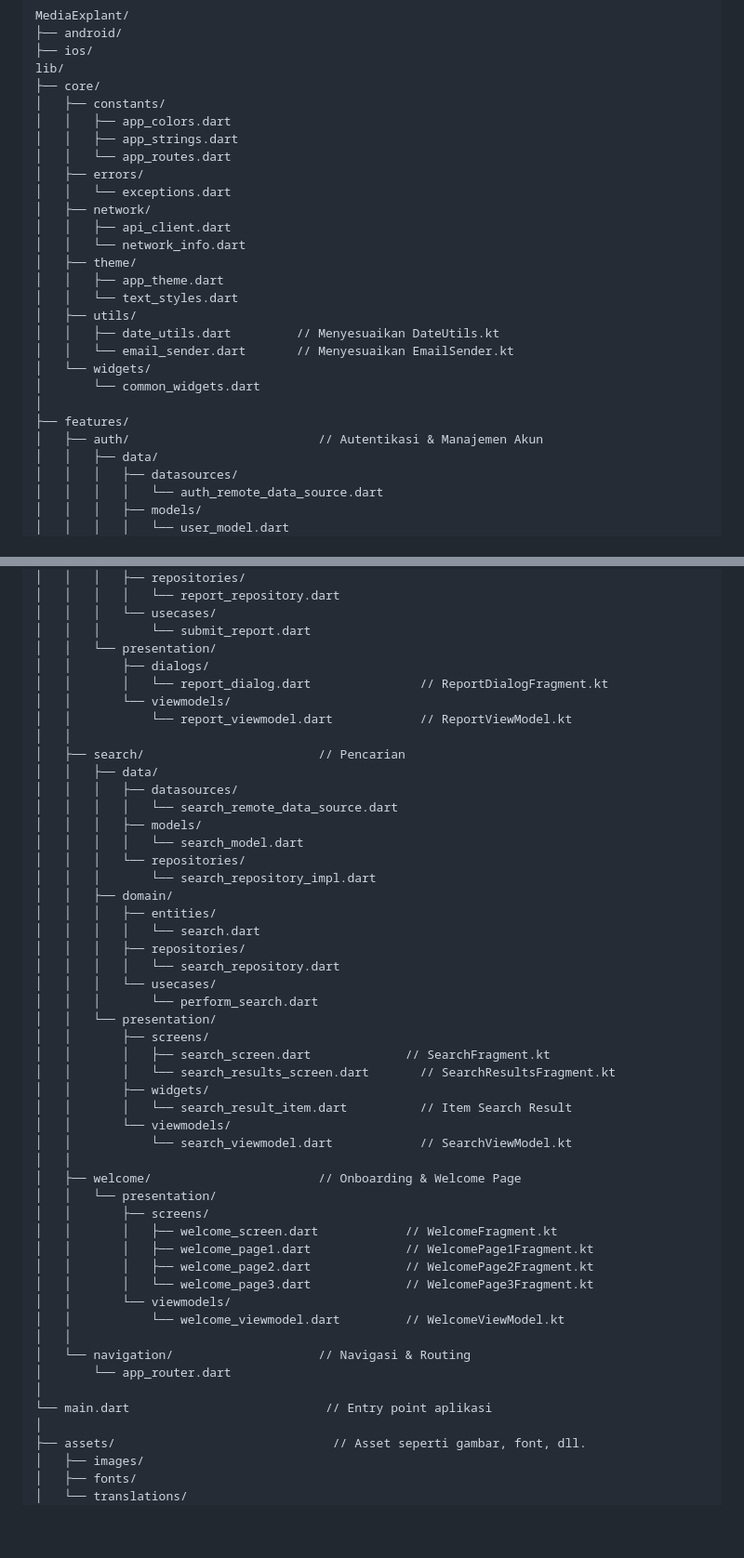
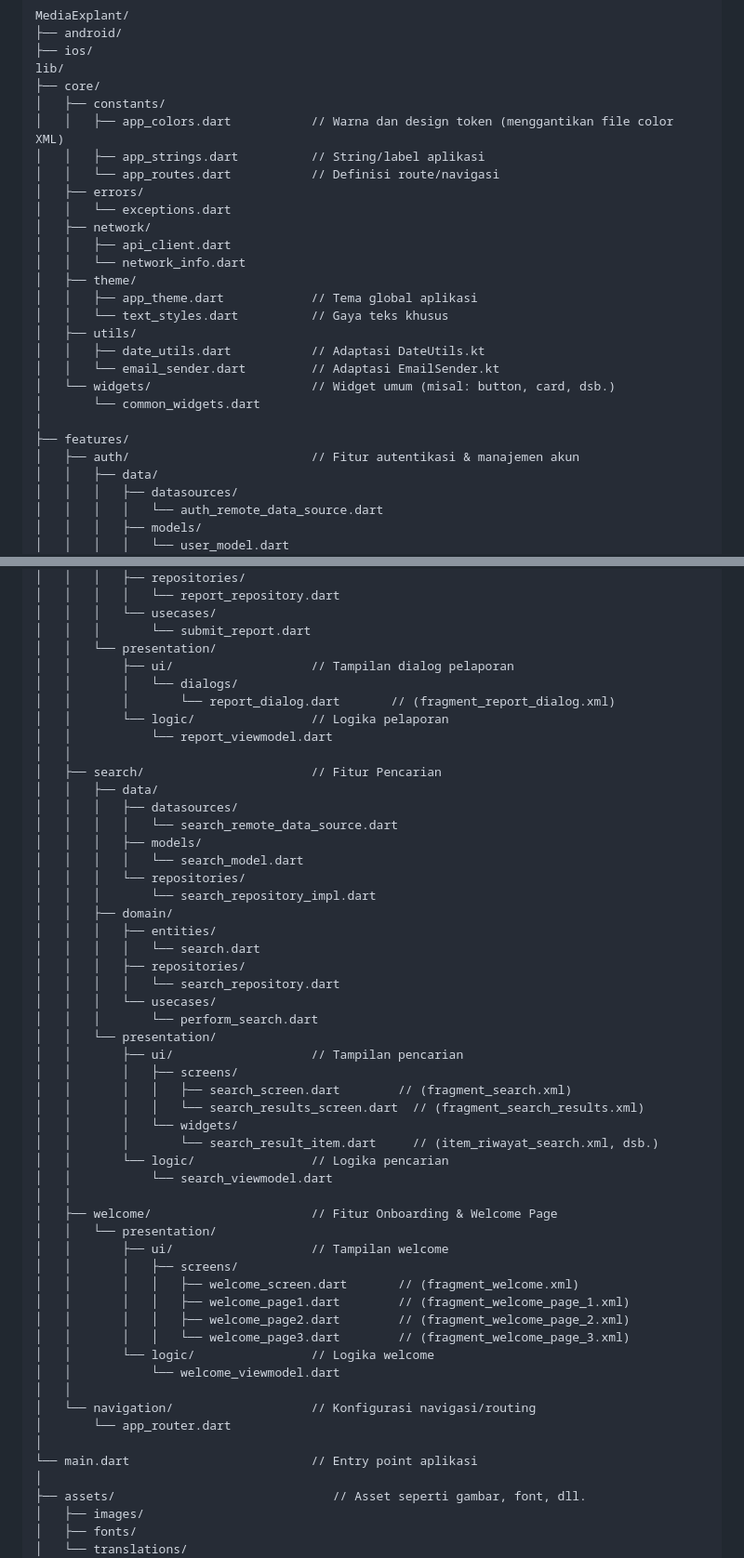
Before and after one commit to DevMossTeam/MediaExplant-Mobile, a Markdown page: README.md, 2 parts joined by grey strips. Shown: that part at 93% size. Drawn GitHub-style; blank space fills up the shorter version.

```diff
--- a/README.md
+++ b/README.md
@@ -5,25 +5,25 @@ MediaExplant/
 lib/
 ├── core/
 │   ├── constants/
-│   │   ├── app_colors.dart
-│   │   ├── app_strings.dart
-│   │   └── app_routes.dart
+│   │   ├── app_colors.dart           // Warna dan design token (menggantikan file color XML)
+│   │   ├── app_strings.dart          // String/label aplikasi
+│   │   └── app_routes.dart           // Definisi route/navigasi
 │   ├── errors/
 │   │   └── exceptions.dart
 │   ├── network/
 │   │   ├── api_client.dart
 │   │   └── network_info.dart
 │   ├── theme/
-│   │   ├── app_theme.dart
-│   │   └── text_styles.dart
+│   │   ├── app_theme.dart            // Tema global aplikasi
+│   │   └── text_styles.dart          // Gaya teks khusus
 │   ├── utils/
-│   │   ├── date_utils.dart         // Menyesuaikan DateUtils.kt
-│   │   └── email_sender.dart       // Menyesuaikan EmailSender.kt
-│   └── widgets/
+│   │   ├── date_utils.dart           // Adaptasi DateUtils.kt
+│   │   └── email_sender.dart         // Adaptasi EmailSender.kt
+│   └── widgets/                      // Widget umum (misal: button, card, dsb.)
 │       └── common_widgets.dart
 │
 ├── features/
-│   ├── auth/                          // Autentikasi & Manajemen Akun
+│   ├── auth/                         // Fitur autentikasi & manajemen akun
 │   │   ├── data/
 │   │   │   ├── datasources/
 │   │   │   │   └── auth_remote_data_source.dart
@@ -227,12 +234,13 @@ lib/
 │   │   │   └── usecases/
 │   │   │       └── submit_report.dart
 │   │   └── presentation/
-│   │       ├── dialogs/
-│   │       │   └── report_dialog.dart               // ReportDialogFragment.kt
-│   │       └── viewmodels/
-│   │           └── report_viewmodel.dart            // ReportViewModel.kt
+│   │       ├── ui/                   // Tampilan dialog pelaporan
+│   │       │   └── dialogs/
+│   │       │       └── report_dialog.dart       // (fragment_report_dialog.xml)
+│   │       └── logic/                // Logika pelaporan
+│   │           └── report_viewmodel.dart
 │   │
-│   ├── search/                        // Pencarian
+│   ├── search/                       // Fitur Pencarian
 │   │   ├── data/
 │   │   │   ├── datasources/
 │   │   │   │   └── search_remote_data_source.dart
@@ -248,28 +256,30 @@ lib/
 │   │   │   └── usecases/
 │   │   │       └── perform_search.dart
 │   │   └── presentation/
-│   │       ├── screens/
-│   │       │   ├── search_screen.dart             // SearchFragment.kt
-│   │       │   └── search_results_screen.dart       // SearchResultsFragment.kt
-│   │       ├── widgets/
-│   │       │   └── search_result_item.dart          // Item Search Result
-│   │       └── viewmodels/
-│   │           └── search_viewmodel.dart            // SearchViewModel.kt
+│   │       ├── ui/                   // Tampilan pencarian
+│   │       │   ├── screens/
+│   │       │   │   ├── search_screen.dart        // (fragment_search.xml)
+│   │       │   │   └── search_results_screen.dart  // (fragment_search_results.xml)
+│   │       │   └── widgets/
+│   │       │       └── search_result_item.dart     // (item_riwayat_search.xml, dsb.)
+│   │       └── logic/                // Logika pencarian
+│   │           └── search_viewmodel.dart
 │   │
-│   ├── welcome/                       // Onboarding & Welcome Page
+│   ├── welcome/                      // Fitur Onboarding & Welcome Page
 │   │   └── presentation/
-│   │       ├── screens/
-│   │       │   ├── welcome_screen.dart            // WelcomeFragment.kt
-│   │       │   ├── welcome_page1.dart             // WelcomePage1Fragment.kt
-│   │       │   ├── welcome_page2.dart             // WelcomePage2Fragment.kt
-│   │       │   └── welcome_page3.dart             // WelcomePage3Fragment.kt
-│   │       └── viewmodels/
-│   │           └── welcome_viewmodel.dart         // WelcomeViewModel.kt
+│   │       ├── ui/                   // Tampilan welcome
+│   │       │   ├── screens/
+│   │       │   │   ├── welcome_screen.dart       // (fragment_welcome.xml)
+│   │       │   │   ├── welcome_page1.dart        // (fragment_welcome_page_1.xml)
+│   │       │   │   ├── welcome_page2.dart        // (fragment_welcome_page_2.xml)
+│   │       │   │   └── welcome_page3.dart        // (fragment_welcome_page_3.xml)
+│   │       └── logic/                // Logika welcome
+│   │           └── welcome_viewmodel.dart
 │   │
-│   └── navigation/                    // Navigasi & Routing
+│   └── navigation/                   // Konfigurasi navigasi/routing
 │       └── app_router.dart
 │
-└── main.dart                           // Entry point aplikasi
+└── main.dart                         // Entry point aplikasi
 │
 ├── assets/                              // Asset seperti gambar, font, dll.
 │   ├── images/
```
Also changed, not shown: other parts of README.md (+92 -85 lines).
